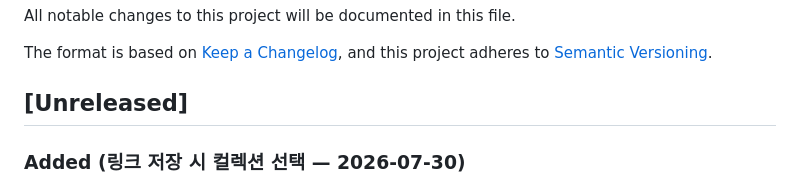
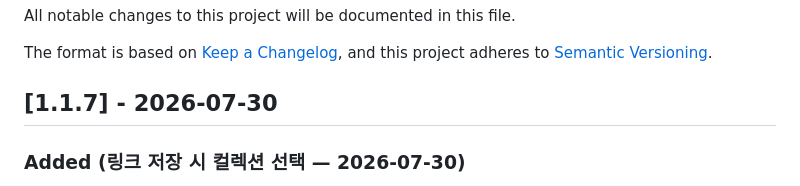
Before and after one commit to kaywalker91/LinkNote, a Markdown page: CHANGELOG.md, the part around the change. GitHub-like rendering.

Commit message:
docs(changelog): Unreleased 를 [1.1.7] - 2026-07-30 으로 확정
`pubspec.yaml` 은 `1.1.7+15` 로 Play 내부 테스트 트랙에 올라가 있는데
CHANGELOG 최상단은 `## [Unreleased]` 라, 저장소 방문자에게는 최신 릴리스가
1.1.6(2026-06-21)으로 보이고 있었다.

날짜는 `pubspec.yaml` 의 버전을 `1.1.6+14` → `1.1.7+15` 로 올린 커밋
`7c1087c`(feat(link): pick a collection while saving a link, #73) 기준이다.
섹션 내용은 변경하지 않았다.

Co-Authored-By: Claude Opus 5 (1M context) <noreply@anthropic.com>
Claude-Session: https://claude.ai/code/session_01HKvonBc7zCnTgMDarbWZy9

```diff
--- a/CHANGELOG.md
+++ b/CHANGELOG.md
@@ -5,7 +5,7 @@ All notable changes to this project will be documented in this file.
 The format is based on [Keep a Changelog](https://keepachangelog.com/en/1.1.0/),
 and this project adheres to [Semantic Versioning](https://semver.org/spec/v2.0.0.html).
 
-## [Unreleased]
+## [1.1.7] - 2026-07-30
 
 ### Added (링크 저장 시 컬렉션 선택 — 2026-07-30)
 
```
